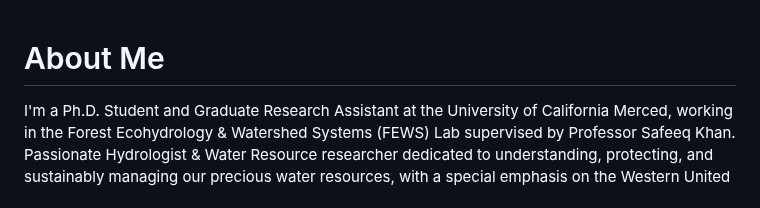
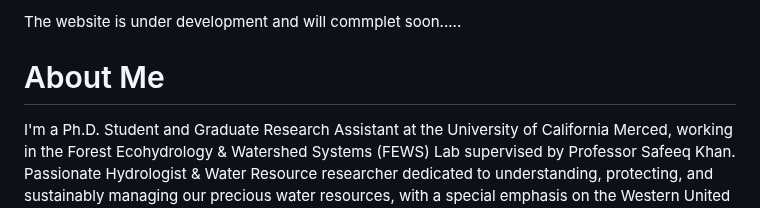
Before and after one commit to berhanusinshaw/berhanusinshaw.github.io, a Markdown page: README.md, the part around the change. Rendered like a GitHub page.

```diff
--- a/README.md
+++ b/README.md
@@ -1,3 +1,8 @@
+
+The website is under development and will commplet soon.....
+
+
+
 # About Me
 I'm a Ph.D. Student and Graduate Research Assistant at the University of California Merced, working in the Forest Ecohydrology & Watershed Systems (FEWS) Lab supervised by Professor Safeeq Khan. Passionate Hydrologist & Water Resource researcher dedicated to understanding, protecting, and sustainably managing our precious water resources, with a special emphasis on the Western United States. Utilizing advanced techniques to analyze complex water systems and contribute to innovative solutions for a water-secure future. My research work focuses on Modeling Surface Water and Groundwater Interactions in Endorheic Tulare Basin under a Changing Climate.
 # Educational Background
```
